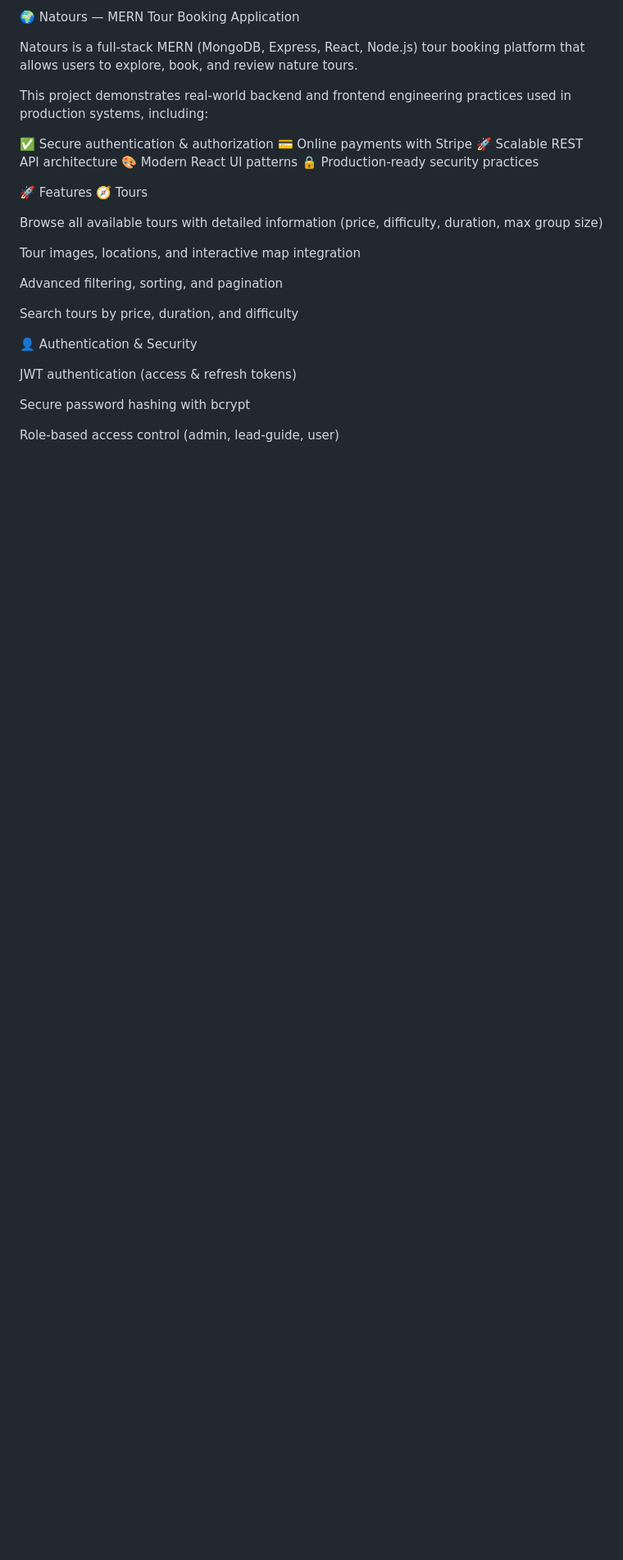
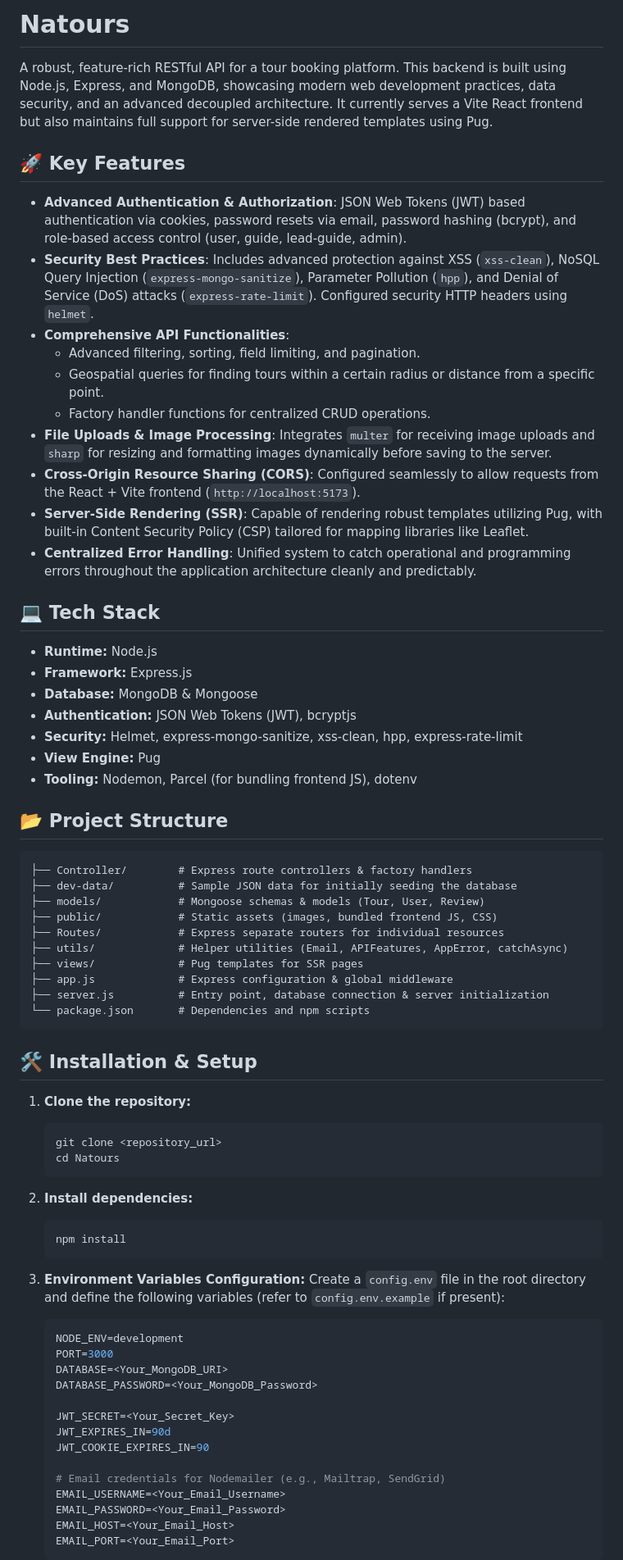
Before and after one commit to Harshul8824/Natours, a Markdown page: Readme.md, the part around one of its changes. Shown at 82% size. Rendered like a GitHub page; blank space fills up the shorter version.

Commit message:
add the important features in readme

````diff
--- a/Readme.md
+++ b/Readme.md
@@ -1,32 +1,73 @@
-🌍 Natours — MERN Tour Booking Application
+# Natours
+A robust, feature-rich RESTful API for a tour booking platform. This backend is built using Node.js, Express, and MongoDB, showcasing modern web development practices, data security, and an advanced decoupled architecture. It currently serves a Vite React frontend but also maintains full support for server-side rendered templates using Pug.
 
-Natours is a full-stack MERN (MongoDB, Express, React, Node.js) tour booking platform that allows users to explore, book, and review nature tours.
+## 🚀 Key Features
 
-This project demonstrates real-world backend and frontend engineering practices used in production systems, including:
+*   **Advanced Authentication & Authorization**: JSON Web Tokens (JWT) based authentication via cookies, password resets via email, password hashing (bcrypt), and role-based access control (user, guide, lead-guide, admin).
+*   **Security Best Practices**: Includes advanced protection against XSS (`xss-clean`), NoSQL Query Injection (`express-mongo-sanitize`), Parameter Pollution (`hpp`), and Denial of Service (DoS) attacks (`express-rate-limit`). Configured security HTTP headers using `helmet`.
+*   **Comprehensive API Functionalities**:
+    * Advanced filtering, sorting, field limiting, and pagination.
+    * Geospatial queries for finding tours within a certain radius or distance from a specific point.
+    * Factory handler functions for centralized CRUD operations.
+*   **File Uploads & Image Processing**: Integrates `multer` for receiving image uploads and `sharp` for resizing and formatting images dynamically before saving to the server.
+*   **Cross-Origin Resource Sharing (CORS)**: Configured seamlessly to allow requests from the React + Vite frontend (`http://localhost:5173`).
+*   **Server-Side Rendering (SSR)**: Capable of rendering robust templates utilizing Pug, with built-in Content Security Policy (CSP) tailored for mapping libraries like Leaflet.
+*   **Centralized Error Handling**: Unified system to catch operational and programming errors throughout the application architecture cleanly and predictably.
 
-✅ Secure authentication & authorization
-💳 Online payments with Stripe
-🚀 Scalable REST API architecture
-🎨 Modern React UI patterns
-🔒 Production-ready security practices
+## 💻 Tech Stack
 
-🚀 Features
-🧭 Tours
+*   **Runtime:** Node.js
+*   **Framework:** Express.js
+*   **Database:** MongoDB & Mongoose
+*   **Authentication:** JSON Web Tokens (JWT), bcryptjs
+*   **Security:** Helmet, express-mongo-sanitize, xss-clean, hpp, express-rate-limit
+*   **View Engine:** Pug
+*   **Tooling:** Nodemon, Parcel (for bundling frontend JS), dotenv
 
-Browse all available tours with detailed information
-(price, difficulty, duration, max group size)
+## 📂 Project Structure
 
-Tour images, locations, and interactive map integration
+```text
+├── Controller/        # Express route controllers & factory handlers
+├── dev-data/          # Sample JSON data for initially seeding the database
+├── models/            # Mongoose schemas & models (Tour, User, Review)
+├── public/            # Static assets (images, bundled frontend JS, CSS)
+├── Routes/            # Express separate routers for individual resources
+├── utils/             # Helper utilities (Email, APIFeatures, AppError, catchAsync)
+├── views/             # Pug templates for SSR pages
+├── app.js             # Express configuration & global middleware
+├── server.js          # Entry point, database connection & server initialization
+└── package.json       # Dependencies and npm scripts
+```
 
-Advanced filtering, sorting, and pagination
+## 🛠️ Installation & Setup
 
-Search tours by price, duration, and difficulty
+1. **Clone the repository:**
+   ```bash
+   git clone <repository_url>
+   cd Natours
+   ```
 
-👤 Authentication & Security
+2. **Install dependencies:**
+   ```bash
+   npm install
+   ```
 
-JWT authentication (access & refresh tokens)
+3. **Environment Variables Configuration:**
+   Create a `config.env` file in the root directory and define the following variables (refer to `config.env.example` if present):
+   ```env
+   NODE_ENV=development
+   PORT=3000
+   DATABASE=<Your_MongoDB_URI>
+   DATABASE_PASSWORD=<Your_MongoDB_Password>
 
-Secure password hashing with bcrypt
+   JWT_SECRET=<Your_Secret_Key>
+   JWT_EXPIRES_IN=90d
+   JWT_COOKIE_EXPIRES_IN=90
 
-Role-based access control (admin, lead-guide, user)
+   # Email credentials for Nodemailer (e.g., Mailtrap, SendGrid)
+   EMAIL_USERNAME=<Your_Email_Username>
+   EMAIL_PASSWORD=<Your_Email_Password>
+   EMAIL_HOST=<Your_Email_Host>
+   EMAIL_PORT=<Your_Email_Port>
+   ```
 
````
Also changed, not shown: other parts of Readme.md (+20 -325 lines).
